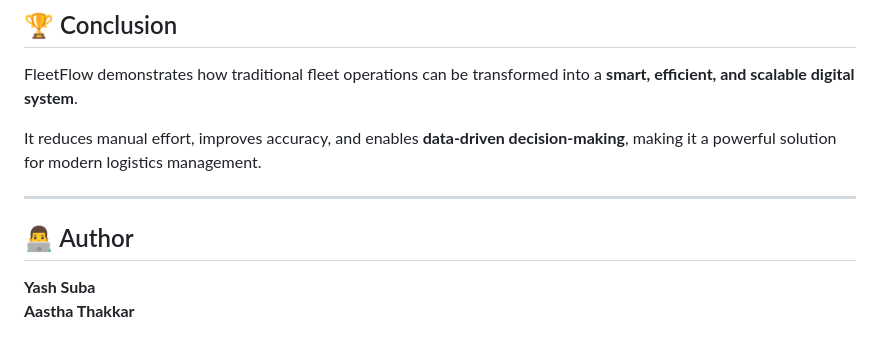
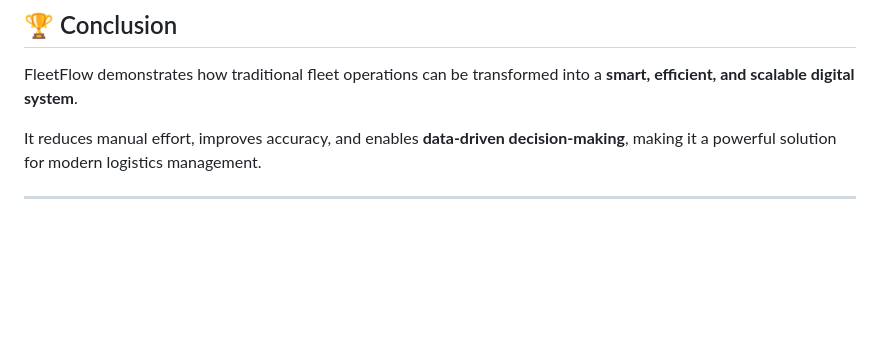
Before and after one commit to YashSuba28/odoo-FleetFlow-2026-gvp, a Markdown page: README.md, the part around the change. Rendered like a GitHub page; blank space fills up the shorter version.

```diff
--- a/README.md
+++ b/README.md
@@ -212,8 +212,3 @@ FleetFlow demonstrates how traditional fleet operations can be transformed into
 It reduces manual effort, improves accuracy, and enables **data-driven decision-making**, making it a powerful solution for modern logistics management.
 
 ---
-
-## 👨‍💻 Author
-
-**Yash Suba**
-**Aastha Thakkar**
```
